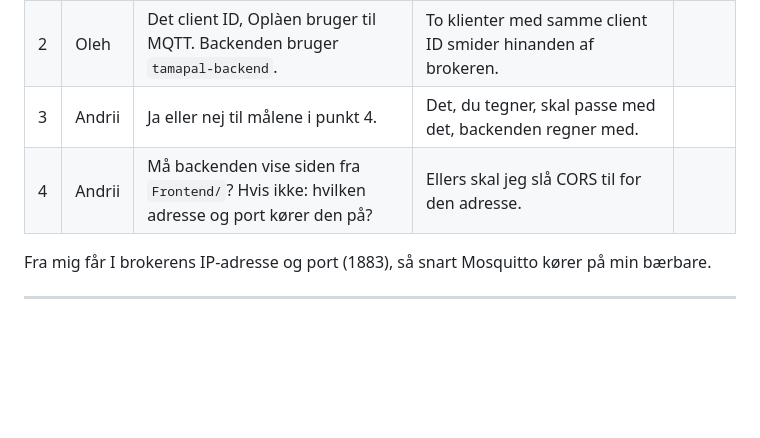
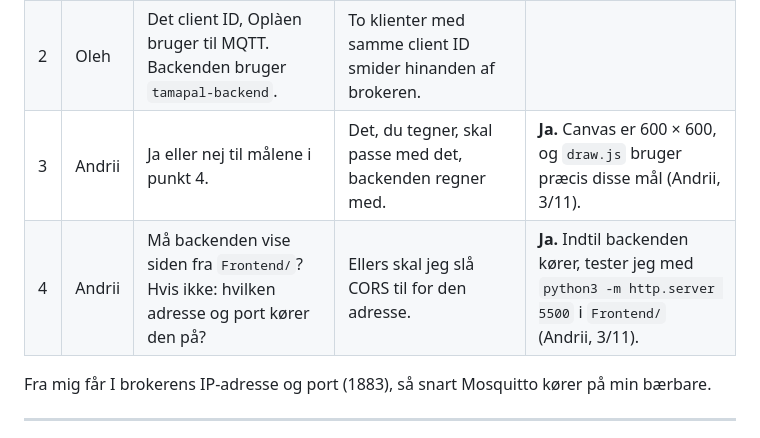
Before and after one commit to Mercantec-GHC/H3-TamaPal, a Markdown page: docs/MESSAGES.md, the part around the change. GitHub-like rendering; blank space fills up the shorter version.

Commit message:
docs: answer Oliver's frontend questions in MESSAGES.md
Co-Authored-By: Claude Opus 5.5 <noreply@anthropic.com>

```diff
--- a/docs/MESSAGES.md
+++ b/docs/MESSAGES.md
@@ -371,8 +371,8 @@ Kun det, jeg skal bruge for at bygge MVP'en. Skriv svaret i kolonnen **Svar** el
 |---|---|---|---|---|
 | 1 | Oleh | Ja eller nej til punkt 2 (knappen) og punkt 3 (30° = 1). | Backenden skal læse `button` og `tilt` på samme måde, som Oplàen sender dem. | |
 | 2 | Oleh | Det client ID, Oplàen bruger til MQTT. Backenden bruger `tamapal-backend`. | To klienter med samme client ID smider hinanden af brokeren. | |
-| 3 | Andrii | Ja eller nej til målene i punkt 4. | Det, du tegner, skal passe med det, backenden regner med. | |
-| 4 | Andrii | Må backenden vise siden fra `Frontend/`? Hvis ikke: hvilken adresse og port kører den på? | Ellers skal jeg slå CORS til for den adresse. | |
+| 3 | Andrii | Ja eller nej til målene i punkt 4. | Det, du tegner, skal passe med det, backenden regner med. | **Ja.** Canvas er 600 × 600, og `draw.js` bruger præcis disse mål (Andrii, 3/11). |
+| 4 | Andrii | Må backenden vise siden fra `Frontend/`? Hvis ikke: hvilken adresse og port kører den på? | Ellers skal jeg slå CORS til for den adresse. | **Ja.** Indtil backenden kører, tester jeg med `python3 -m http.server 5500` i `Frontend/` (Andrii, 3/11). |
 
 Fra mig får I brokerens IP-adresse og port (1883), så snart Mosquitto kører på min bærbare.
 
```
